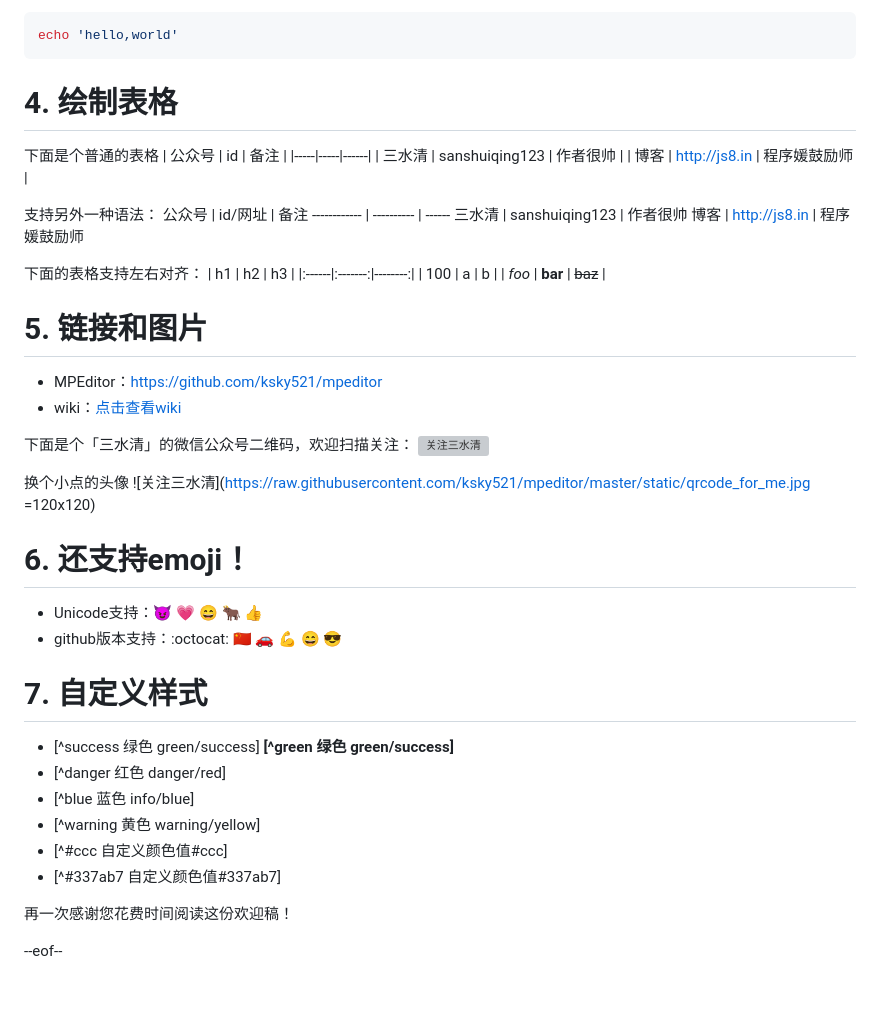
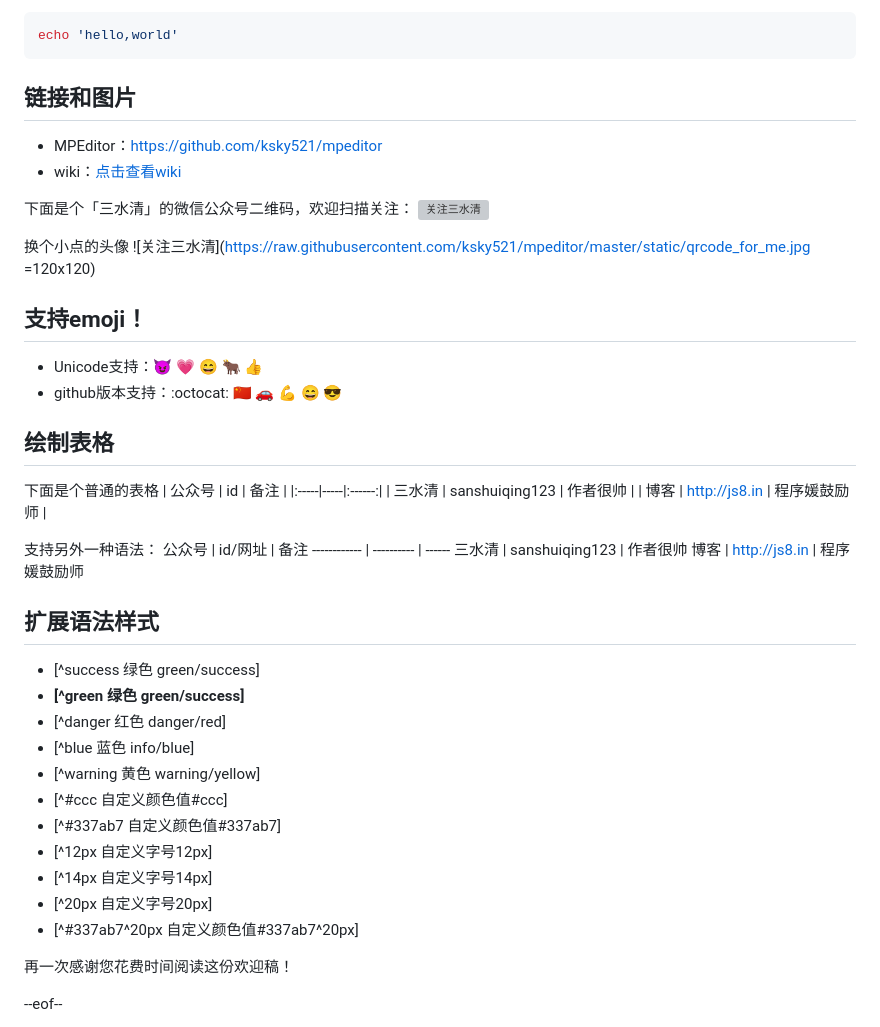
Before and after one commit to ksky521/mpeditor, a Markdown page: static/demo.md, the part around one of its changes. GitHub-like rendering; blank space fills up the shorter version; grey boxes are pictures that could not be loaded.

````diff
--- a/static/demo.md
+++ b/static/demo.md
@@ -67,10 +57,27 @@ $(function(){
 echo 'hello,world'
 ```
 
-# 4. 绘制表格
+
+## 链接和图片
+
+* MPEditor：https://github.com/ksky521/mpeditor
+* wiki：[点击查看wiki](https://github.com/ksky521/mpeditor/wiki)
+
+下面是个「三水清」的微信公众号二维码，欢迎扫描关注：
+![关注三水清](https://raw.githubusercontent.com/ksky521/mpeditor/master/static/qrcode_for_me.jpg)
+
+换个小点的头像
+![关注三水清](https://raw.githubusercontent.com/ksky521/mpeditor/master/static/qrcode_for_me.jpg =120x120)
+
+## 支持emoji！
+
+* Unicode支持：😈 💗 😄 🐂 👍
+* github版本支持：:octocat: :cn: :red_car: :muscle: :smile: :sunglasses:
+
+## 绘制表格
 下面是个普通的表格
 | 公众号 | id | 备注 |
-|-----|-----|------|
+|:-----|-----|:------:|
 | 三水清 | sanshuiqing123   | 作者很帅 |
 | 博客 | http://js8.in   | 程序媛鼓励师 |
 
@@ -82,36 +89,20 @@ echo 'hello,world'
 博客 | http://js8.in   | 程序媛鼓励师
 
 
-下面的表格支持左右对齐：
-| h1    |    h2   |      h3 |
-|:------|:-------:|--------:|
-| 100   | a  | b |
-| *foo* | **bar** | ~~baz~~ |
 
-# 5. 链接和图片
+## 扩展语法样式
 
-* MPEditor：https://github.com/ksky521/mpeditor
-* wiki：[点击查看wiki](https://github.com/ksky521/mpeditor/wiki)
-
-下面是个「三水清」的微信公众号二维码，欢迎扫描关注：
-![关注三水清](https://raw.githubusercontent.com/ksky521/mpeditor/master/static/qrcode_for_me.jpg)
-
-换个小点的头像
-![关注三水清](https://raw.githubusercontent.com/ksky521/mpeditor/master/static/qrcode_for_me.jpg =120x120)
-
-# 6. 还支持emoji！
-
-* Unicode支持：😈 💗 😄 🐂 👍
-* github版本支持：:octocat: :cn: :red_car: :muscle: :smile: :sunglasses:
-
-# 7. 自定义样式
-
-* [^success 绿色 green/success] **[^green 绿色 green/success]**
+* [^success 绿色 green/success]
+* **[^green 绿色 green/success]**
 * [^danger 红色 danger/red]
 * [^blue 蓝色 info/blue]
 * [^warning 黄色 warning/yellow]
 * [^#ccc 自定义颜色值#ccc]
 * [^#337ab7 自定义颜色值#337ab7]
+* [^12px 自定义字号12px]
+* [^14px 自定义字号14px]
+* [^20px 自定义字号20px]
+* [^#337ab7^20px 自定义颜色值#337ab7^20px]
 
 再一次感谢您花费时间阅读这份欢迎稿！
 
````
Also changed, not shown: other parts of static/demo.md (+2 -12 lines), README.md (+5 -0 lines), src/img/square.png, src/img/square_check_fill.png, 5 other files.
